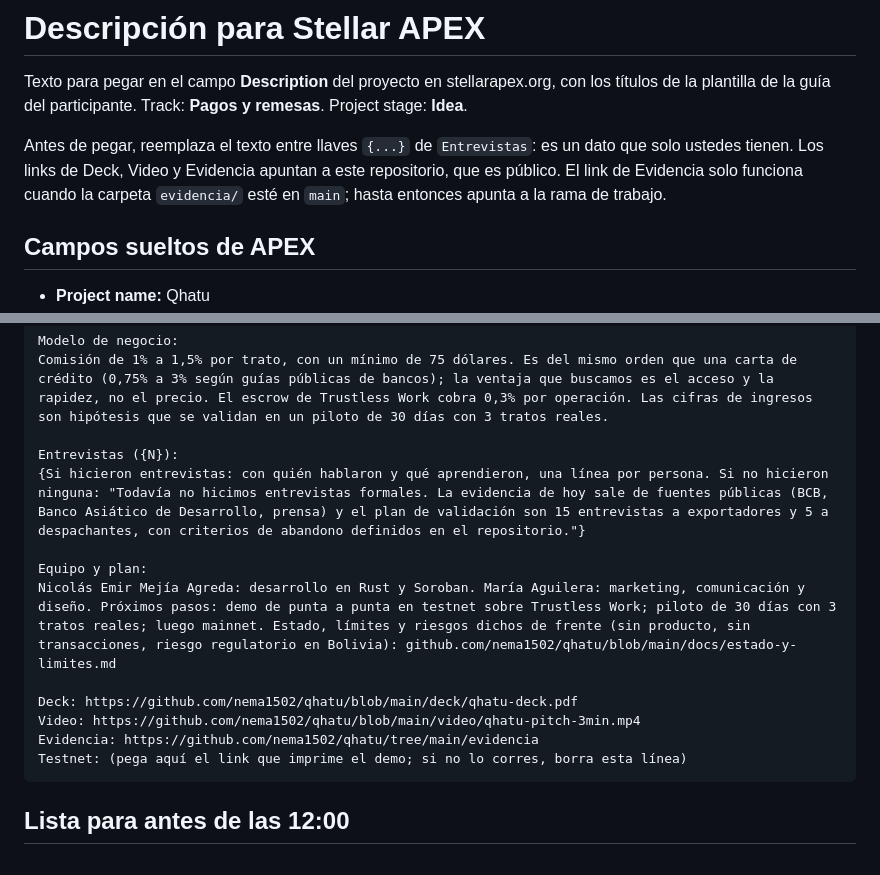
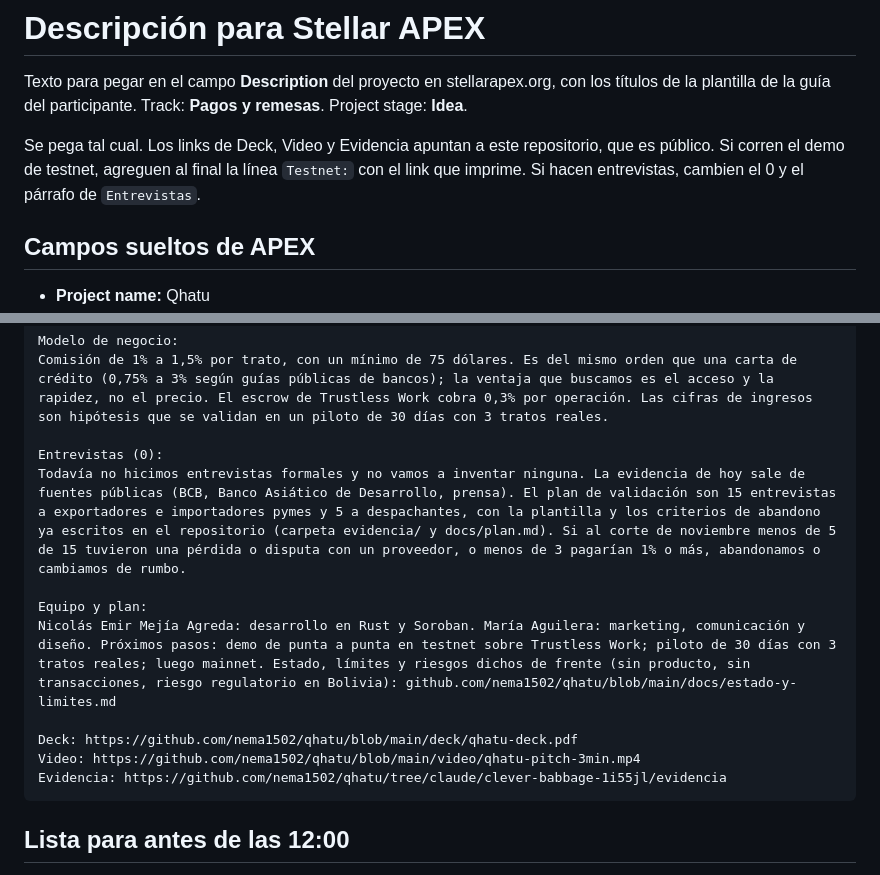
Before and after one commit to nema1502/qhatu, a Markdown page: docs/descripcion-apex.md, 2 parts joined by grey strips. Rendered like a GitHub page.

Commit message:
Deja la descripción de APEX lista para pegar sin campos pendientes

````diff
--- a/docs/descripcion-apex.md
+++ b/docs/descripcion-apex.md
@@ -2,7 +2,7 @@
 
 Texto para pegar en el campo **Description** del proyecto en stellarapex.org, con los títulos de la plantilla de la guía del participante. Track: **Pagos y remesas**. Project stage: **Idea**.
 
-Antes de pegar, reemplaza el texto entre llaves `{...}` de `Entrevistas`: es un dato que solo ustedes tienen. Los links de Deck, Video y Evidencia apuntan a este repositorio, que es público. El link de Evidencia solo funciona cuando la carpeta `evidencia/` esté en `main`; hasta entonces apunta a la rama de trabajo.
+Se pega tal cual. Los links de Deck, Video y Evidencia apuntan a este repositorio, que es público. Si corren el demo de testnet, agreguen al final la línea `Testnet:` con el link que imprime. Si hacen entrevistas, cambien el 0 y el párrafo de `Entrevistas`.
 
 ## Campos sueltos de APEX
 
@@ -28,16 +28,15 @@ El escrow es no custodial y programable, la liquidación tarda segundos y el USD
 Modelo de negocio:
 Comisión de 1% a 1,5% por trato, con un mínimo de 75 dólares. Es del mismo orden que una carta de crédito (0,75% a 3% según guías públicas de bancos); la ventaja que buscamos es el acceso y la rapidez, no el precio. El escrow de Trustless Work cobra 0,3% por operación. Las cifras de ingresos son hipótesis que se validan en un piloto de 30 días con 3 tratos reales.
 
-Entrevistas ({N}):
-{Si hicieron entrevistas: con quién hablaron y qué aprendieron, una línea por persona. Si no hicieron ninguna: "Todavía no hicimos entrevistas formales. La evidencia de hoy sale de fuentes públicas (BCB, Banco Asiático de Desarrollo, prensa) y el plan de validación son 15 entrevistas a exportadores y 5 a despachantes, con criterios de abandono definidos en el repositorio."}
+Entrevistas (0):
+Todavía no hicimos entrevistas formales y no vamos a inventar ninguna. La evidencia de hoy sale de fuentes públicas (BCB, Banco Asiático de Desarrollo, prensa). El plan de validación son 15 entrevistas a exportadores e importadores pymes y 5 a despachantes, con la plantilla y los criterios de abandono ya escritos en el repositorio (carpeta evidencia/ y docs/plan.md). Si al corte de noviembre menos de 5 de 15 tuvieron una pérdida o disputa con un proveedor, o menos de 3 pagarían 1% o más, abandonamos o cambiamos de rumbo.
 
 Equipo y plan:
 Nicolás Emir Mejía Agreda: desarrollo en Rust y Soroban. María Aguilera: marketing, comunicación y diseño. Próximos pasos: demo de punta a punta en testnet sobre Trustless Work; piloto de 30 días con 3 tratos reales; luego mainnet. Estado, límites y riesgos dichos de frente (sin producto, sin transacciones, riesgo regulatorio en Bolivia): github.com/nema1502/qhatu/blob/main/docs/estado-y-limites.md
 
 Deck: https://github.com/nema1502/qhatu/blob/main/deck/qhatu-deck.pdf
 Video: https://github.com/nema1502/qhatu/blob/main/video/qhatu-pitch-3min.mp4
-Evidencia: https://github.com/nema1502/qhatu/tree/main/evidencia
-Testnet: (pega aquí el link que imprime el demo; si no lo corres, borra esta línea)
+Evidencia: https://github.com/nema1502/qhatu/tree/claude/clever-babbage-1i55jl/evidencia
 ```
 
 ## Lista para antes de las 12:00
````
